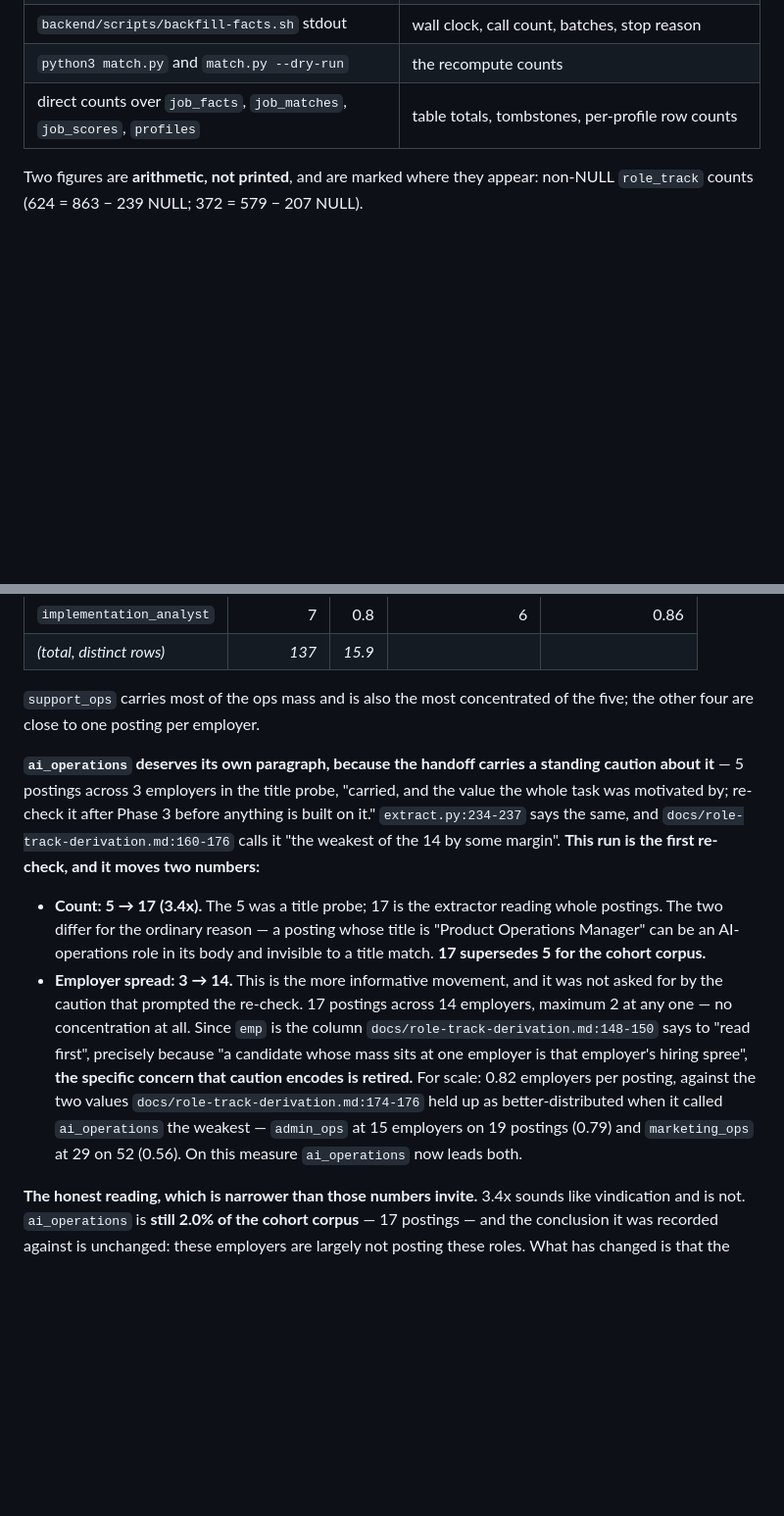
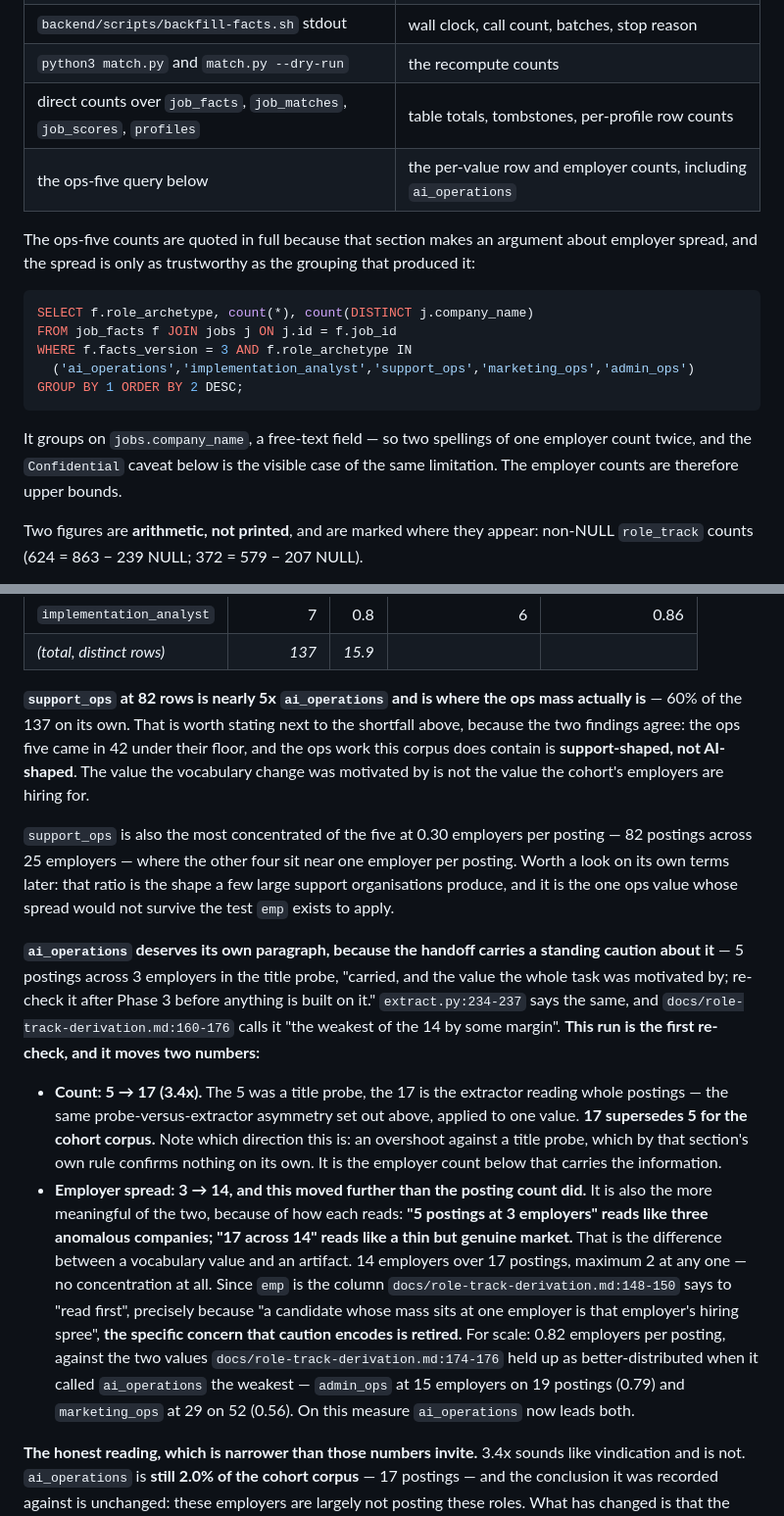
Before and after one commit to liueric-dev/jobs, a Markdown page: docs/facts-v3-diff.md, 2 parts joined by grey strips. Shown at 98% size. Drawn GitHub-style; blank space fills up the shorter version.

Commit message:
Sharpen 12's ai_operations re-check: the spread, not the 3.4x
Applies the doc's own probe-versus-extractor asymmetry rule to its own
finding. 5 -> 17 is an overshoot against a title probe, and by the rule
stated 80 lines earlier an overshoot confirms nothing on its own -- the
extractor reads whole postings and the probe reads titles, so finding
more is the null expectation. The employer count is what carries the
information here, and the doc now says so instead of letting 3.4x do work
it cannot do.

Employer spread 3 -> 14 is the movement that matters: "5 postings at 3
employers" reads like three anomalous companies, "17 across 14" reads
like a thin but genuine market. That is the difference between a
vocabulary value and an artifact, and it is the test `emp` exists to
apply (role-track-derivation.md:148-150, "read `emp` first").

Also ties support_ops to the shortfall: at 82 rows it is 60% of the ops
137 on its own, so the two findings agree -- the ops five came in 42
under floor, and the ops work this corpus contains is support-shaped, not
AI-shaped. The value the vocabulary change was motivated by is not the
value these employers are hiring for. support_ops is also the one ops
value whose 0.30 employers/posting would not survive the test `emp`
exists to apply; flagged, not chased.

The ops-five SQL is now quoted in the provenance table with the caveat
that it groups on jobs.company_name, free text, so employer counts are
upper bounds. Checked on this data: the 14 ai_operations employers are
genuinely distinct with no variant spellings, and `Confidential` is the
one visible case of the limitation.

Bottom line unchanged and unsoftened: still 2.0% of the corpus, these
employers are still largely not posting these roles.

Suite 782, OK.

Co-Authored-By: Claude Opus 5 <noreply@anthropic.com>

````diff
--- a/docs/facts-v3-diff.md
+++ b/docs/facts-v3-diff.md
@@ -18,6 +18,23 @@ so any of them can be re-run:
 | `backend/scripts/backfill-facts.sh` stdout | wall clock, call count, batches, stop reason |
 | `python3 match.py` and `match.py --dry-run` | the recompute counts |
 | direct counts over `job_facts`, `job_matches`, `job_scores`, `profiles` | table totals, tombstones, per-profile row counts |
+| the ops-five query below | the per-value row and employer counts, including `ai_operations` |
+
+The ops-five counts are quoted in full because that section makes an argument
+about employer spread, and the spread is only as trustworthy as the grouping
+that produced it:
+
+```sql
+SELECT f.role_archetype, count(*), count(DISTINCT j.company_name)
+FROM job_facts f JOIN jobs j ON j.id = f.job_id
+WHERE f.facts_version = 3 AND f.role_archetype IN
+  ('ai_operations','implementation_analyst','support_ops','marketing_ops','admin_ops')
+GROUP BY 1 ORDER BY 2 DESC;
+```
+
+It groups on `jobs.company_name`, a free-text field — so two spellings of one
+employer count twice, and the `Confidential` caveat below is the visible case of
+the same limitation. The employer counts are therefore upper bounds.
 
 Two figures are **arithmetic, not printed**, and are marked where they appear:
 non-NULL `role_track` counts (624 = 863 − 239 NULL; 372 = 579 − 207 NULL).
@@ -334,8 +351,18 @@ Counts over all 863 version-3 rows, with distinct employers:
 | `implementation_analyst` | 7 | 0.8 | 6 | 0.86 |
 | *(total, distinct rows)* | *137* | *15.9* | | |
 
-`support_ops` carries most of the ops mass and is also the most concentrated of
-the five; the other four are close to one posting per employer.
+**`support_ops` at 82 rows is nearly 5x `ai_operations` and is where the ops mass
+actually is** — 60% of the 137 on its own. That is worth stating next to the
+shortfall above, because the two findings agree: the ops five came in 42 under
+their floor, and the ops work this corpus does contain is **support-shaped, not
+AI-shaped**. The value the vocabulary change was motivated by is not the value
+the cohort's employers are hiring for.
+
+`support_ops` is also the most concentrated of the five at 0.30 employers per
+posting — 82 postings across 25 employers — where the other four sit near one
+employer per posting. Worth a look on its own terms later: that ratio is the
+shape a few large support organisations produce, and it is the one ops value
+whose spread would not survive the test `emp` exists to apply.
 
 **`ai_operations` deserves its own paragraph, because the handoff carries a
 standing caution about it** — 5 postings across 3 employers in the title probe,
@@ -344,20 +371,26 @@ Phase 3 before anything is built on it." `extract.py:234-237` says the same, and
 `docs/role-track-derivation.md:160-176` calls it "the weakest of the 14 by some
 margin". **This run is the first re-check, and it moves two numbers:**
 
-- **Count: 5 → 17 (3.4x).** The 5 was a title probe; 17 is the extractor reading
-  whole postings. The two differ for the ordinary reason — a posting whose title
-  is "Product Operations Manager" can be an AI-operations role in its body and
-  invisible to a title match. **17 supersedes 5 for the cohort corpus.**
-- **Employer spread: 3 → 14.** This is the more informative movement, and it was
-  not asked for by the caution that prompted the re-check. 17 postings across 14
-  employers, maximum 2 at any one — no concentration at all. Since `emp` is the
-  column `docs/role-track-derivation.md:148-150` says to "read first", precisely
-  because "a candidate whose mass sits at one employer is that employer's hiring
-  spree", **the specific concern that caution encodes is retired.** For scale:
-  0.82 employers per posting, against the two values `docs/role-track-derivation.md:174-176`
-  held up as better-distributed when it called `ai_operations` the weakest —
-  `admin_ops` at 15 employers on 19 postings (0.79) and `marketing_ops` at 29 on
-  52 (0.56). On this measure `ai_operations` now leads both.
+- **Count: 5 → 17 (3.4x).** The 5 was a title probe, the 17 is the extractor
+  reading whole postings — the same probe-versus-extractor asymmetry set out
+  above, applied to one value. **17 supersedes 5 for the cohort corpus.** Note
+  which direction this is: an overshoot against a title probe, which by that
+  section's own rule confirms nothing on its own. It is the employer count below
+  that carries the information.
+- **Employer spread: 3 → 14, and this moved further than the posting count did.**
+  It is also the more meaningful of the two, because of how each reads: **"5
+  postings at 3 employers" reads like three anomalous companies; "17 across 14"
+  reads like a thin but genuine market.** That is the difference between a
+  vocabulary value and an artifact. 14 employers over 17 postings, maximum 2 at
+  any one — no concentration at all. Since `emp` is the column
+  `docs/role-track-derivation.md:148-150` says to "read first", precisely because
+  "a candidate whose mass sits at one employer is that employer's hiring spree",
+  **the specific concern that caution encodes is retired.** For scale: 0.82
+  employers per posting, against the two values
+  `docs/role-track-derivation.md:174-176` held up as better-distributed when it
+  called `ai_operations` the weakest — `admin_ops` at 15 employers on 19 postings
+  (0.79) and `marketing_ops` at 29 on 52 (0.56). On this measure `ai_operations`
+  now leads both.
 
 **The honest reading, which is narrower than those numbers invite.** 3.4x
 sounds like vindication and is not. `ai_operations` is **still 2.0% of the
````
